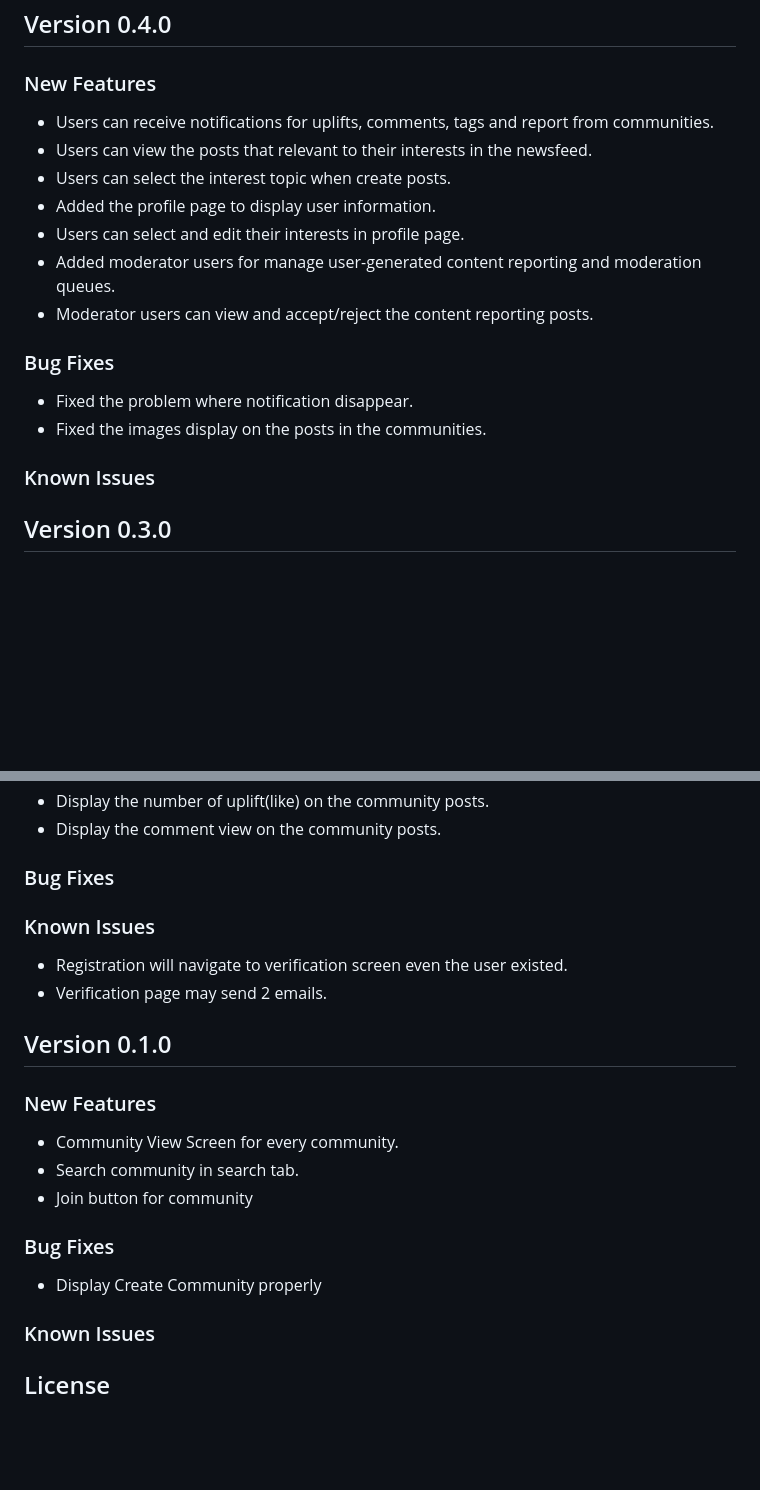
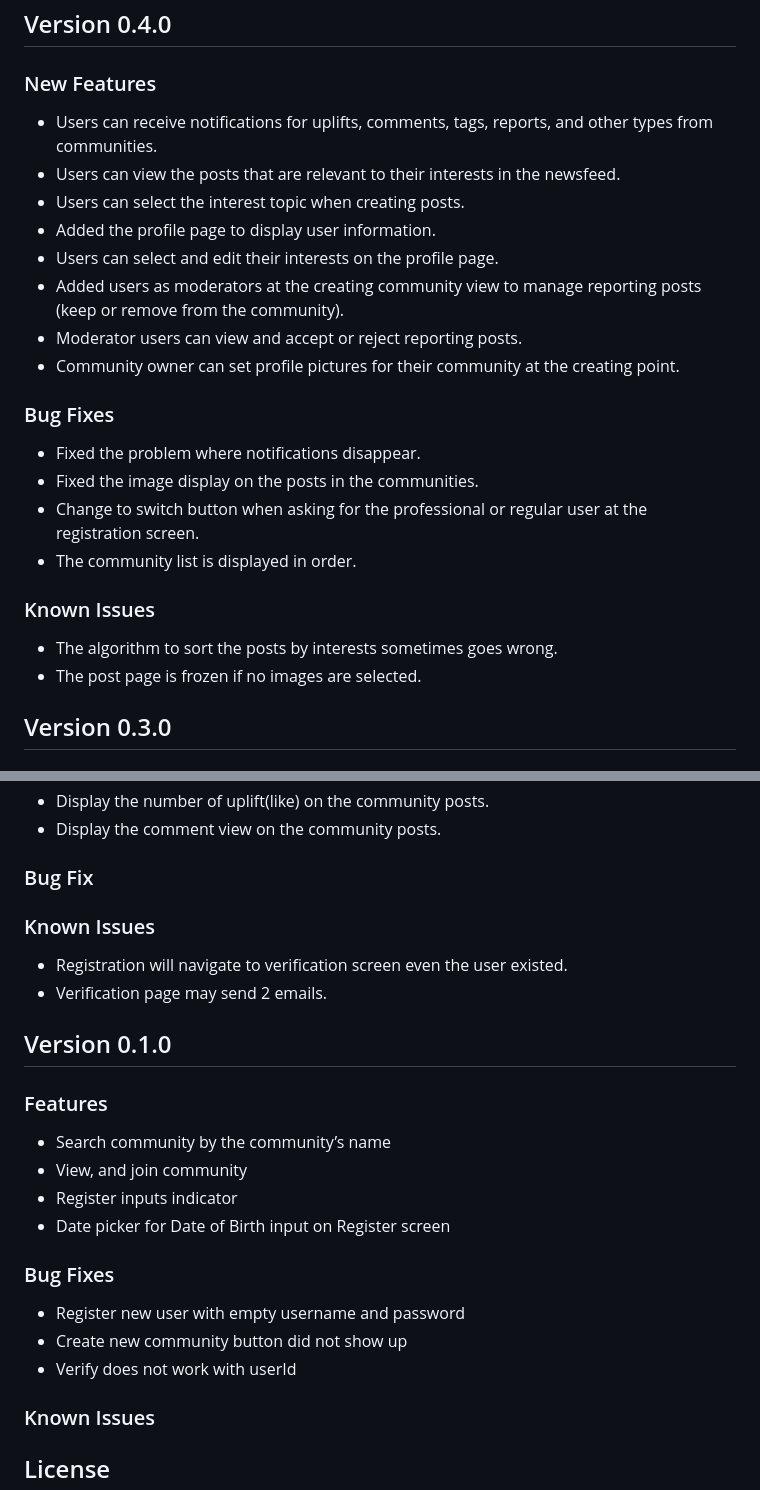
Before and after one commit to ILUVUS/iluvus-react-native-JIC-4321, a Markdown page: README.md, 2 parts joined by grey strips. Drawn GitHub-style; blank space fills up the shorter version.

```diff
--- a/README.md
+++ b/README.md
@@ -65,20 +65,26 @@ or scan the QR Code on the output with phone camera to run on Expo application.
 
 ### New Features
 
--   Users can receive notifications for uplifts, comments, tags and report from communities.
--   Users can view the posts that relevant to their interests in the newsfeed.
--   Users can select the interest topic when create posts.
+-   Users can receive notifications for uplifts, comments, tags, reports, and other types from communities.
+-   Users can view the posts that are relevant to their interests in the newsfeed.
+-   Users can select the interest topic when creating posts.
 -   Added the profile page to display user information.
--   Users can select and edit their interests in profile page.
--   Added moderator users for manage user-generated content reporting and moderation queues.
--   Moderator users can view and accept/reject the content reporting posts.
+-   Users can select and edit their interests on the profile page.
+-   Added users as moderators at the creating community view to manage reporting posts (keep or remove from the community).
+-   Moderator users can view and accept or reject reporting posts.
+-   Community owner can set profile pictures for their community at the creating point.
 
 ### Bug Fixes
 
--   Fixed the problem where notification disappear.
--   Fixed the images display on the posts in the communities.
+-   Fixed the problem where notifications disappear.
+-   Fixed the image display on the posts in the communities.
+-   Change to switch button when asking for the professional or regular user at the registration screen.
+-   The community list is displayed in order.
 
 ### Known Issues
+
+-   The algorithm to sort the posts by interests sometimes goes wrong.
+-   The post page is frozen if no images are selected.
 
 ## Version 0.3.0
 
@@ -114,7 +121,7 @@ or scan the QR Code on the output with phone camera to run on Expo application.
 -   Display the number of uplift(like) on the community posts.
 -   Display the comment view on the community posts.
 
-### Bug Fixes
+### Bug Fix
 
 ### Known Issues
 
@@ -123,15 +130,18 @@ or scan the QR Code on the output with phone camera to run on Expo application.
 
 ## Version 0.1.0
 
-### New Features
+### Features
 
--   Community View Screen for every community.
--   Search community in search tab.
--   Join button for community
+-   Search community by the community’s name
+-   View, and join community
+-   Register inputs indicator
+-   Date picker for Date of Birth input on Register screen
 
 ### Bug Fixes
 
--   Display Create Community properly
+-   Register new user with empty username and password
+-   Create new community button did not show up
+-   Verify does not work with userId
 
 ### Known Issues
 
```
Also changed, not shown: other parts of README.md (+1 -0 lines).
